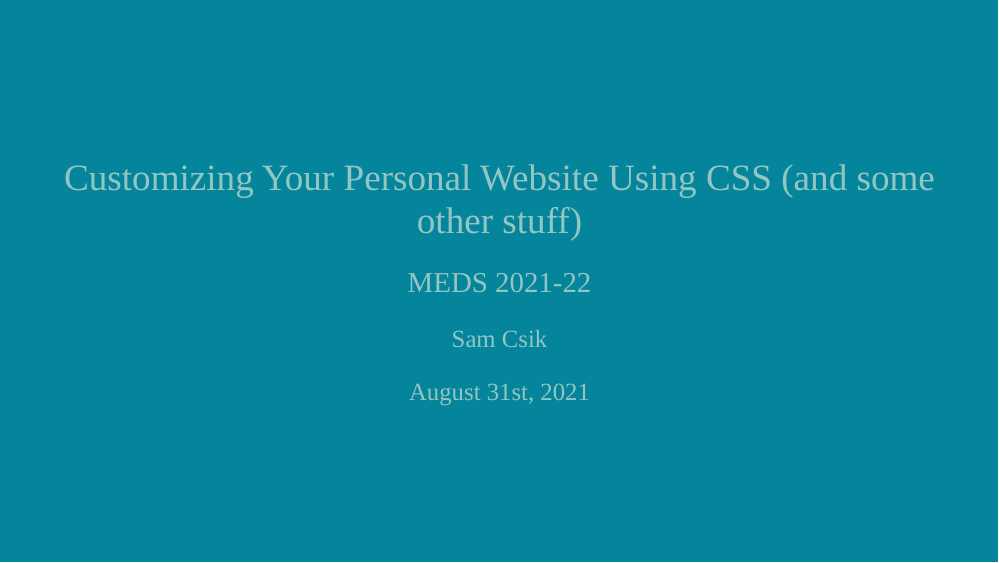
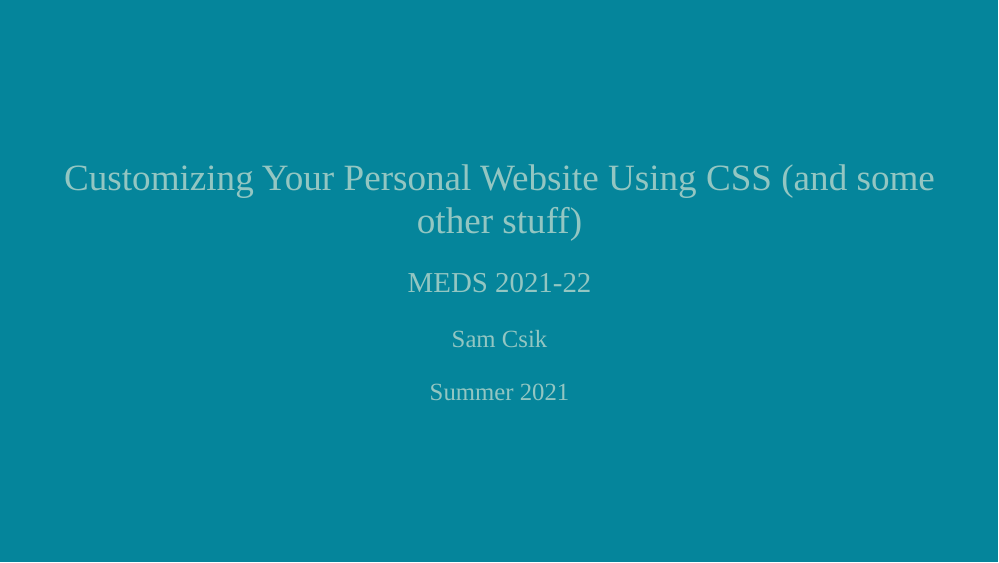
Before and after one commit to UCSB-MEDS/customizing-websites-css, an R Markdown document (index.Rmd): page 1 of 37. The pictures show the slides in the output file index.html that the author committed with the source; the slides are laid out offline by our stand-in for remark.js, each with all of its steps uncovered, in fonts that may differ from those the slides ask for, and without slide numbers, shadows or browser add-ons.

Commit message:
changed date to "Summer 2021"

```diff
--- a/index.Rmd
+++ b/index.Rmd
@@ -2,7 +2,7 @@
 title: "Customizing Your Personal Website Using CSS (and some other stuff)"
 subtitle: "MEDS 2021-22"
 author: "Sam Csik"
-date: "August 31st, 2021"
+date: "Summer 2021"
 output:
   xaringan::moon_reader:
     css: xaringan-themer.css
```
Also changed, not shown: index.html.
